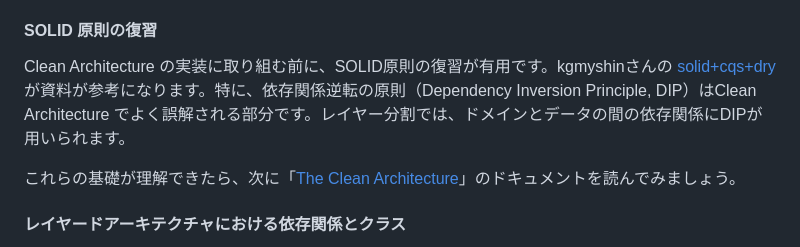
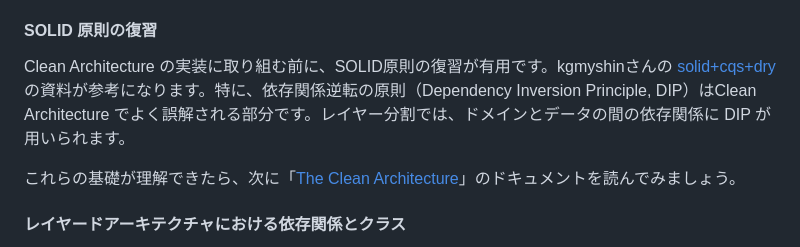
Before and after one commit to ooc-dev/ooc2024_guidebook, a Markdown page: markdown/getting_started_for_clean_architecture.md, the part around the change. Rendered like a GitHub page.

Commit message:
Clean Architecture の実装に関する SOLID 原則の資料リンクを修正

```diff
--- a/markdown/getting_started_for_clean_architecture.md
+++ b/markdown/getting_started_for_clean_architecture.md
@@ -47,7 +47,7 @@ Clean Architecture における分割手法は、レイヤー（UI、ドメイ
 
 #### SOLID 原則の復習
 
-Clean Architecture の実装に取り組む前に、SOLID原則の復習が有用です。kgmyshinさんの [solid+cqs+dry](https://speakerdeck.com/kgmyshin/solid-plus-cqs-plus-dry) が資料が参考になります。特に、依存関係逆転の原則（Dependency Inversion Principle, DIP）はClean Architecture でよく誤解される部分です。レイヤー分割では、ドメインとデータの間の依存関係にDIPが用いられます。
+Clean Architecture の実装に取り組む前に、SOLID原則の復習が有用です。kgmyshinさんの [solid+cqs+dry](https://speakerdeck.com/kgmyshin/solid-plus-cqs-plus-dry) の資料が参考になります。特に、依存関係逆転の原則（Dependency Inversion Principle, DIP）はClean Architecture でよく誤解される部分です。レイヤー分割では、ドメインとデータの間の依存関係に DIP が用いられます。
 
 これらの基礎が理解できたら、次に「[The Clean Architecture](https://blog.cleancoder.com/uncle-bob/2012/08/13/the-clean-architecture.html)」のドキュメントを読んでみましょう。
 
```
